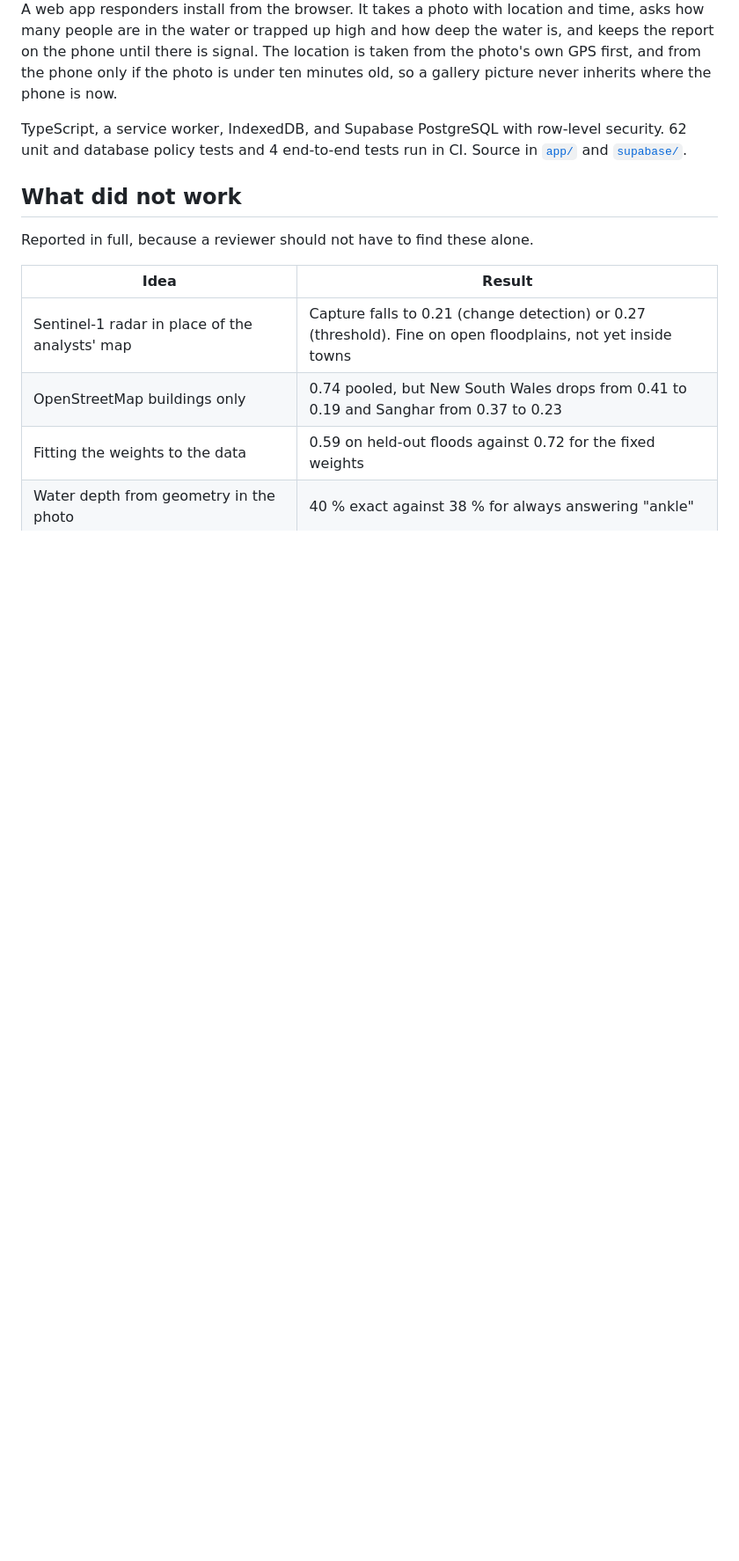
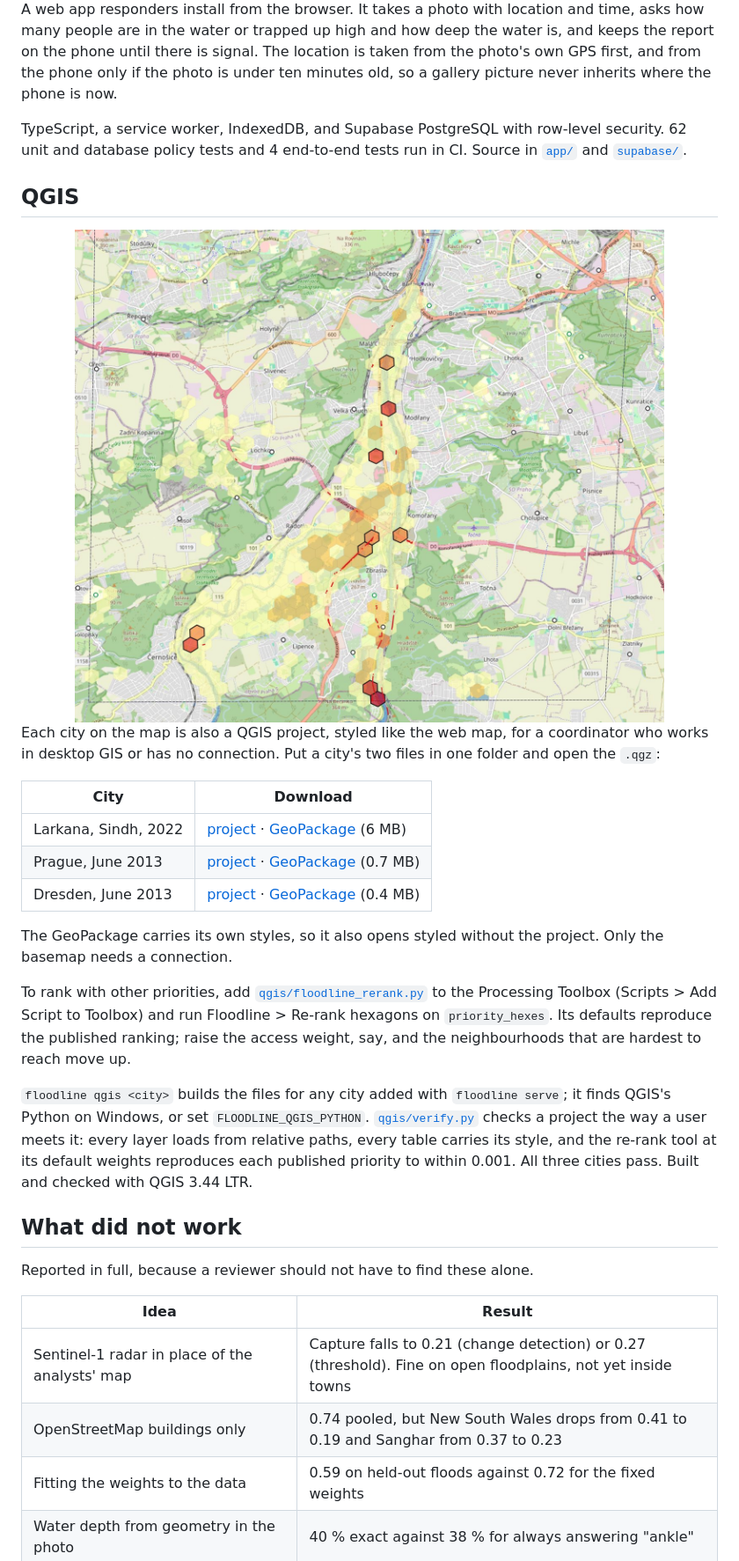
Before and after one commit to sunnyallana/floodline, a Markdown page: README.md, the part around the change printed below. Shown: that part at 88% size. Drawn GitHub-style; pictures changed too: .github/assets/qgis-prague.jpg (added); blank space fills up the shorter version.

```diff
--- a/README.md
+++ b/README.md
@@ -119,6 +119,31 @@ minutes old, so a gallery picture never inherits where the phone is now.
 TypeScript, a service worker, IndexedDB, and Supabase PostgreSQL with row-level security. 62 unit and database
 policy tests and 4 end-to-end tests run in CI. Source in [`app/`](app) and [`supabase/`](supabase).
 
+## QGIS
+
+<img src=".github/assets/qgis-prague.jpg" alt="Floodline's Prague project open in QGIS: priority hexagons along the Vltava south of the city, cut-off hexagons outlined in black, closed roads in red, hospitals in green, over OpenStreetMap" width="100%">
+
+Each city on the map is also a QGIS project, styled like the web map, for a coordinator who works in desktop GIS or
+has no connection. Put a city's two files in one folder and open the `.qgz`:
+
+| City | Download |
+|---|---|
+| Larkana, Sindh, 2022 | [project](https://floodline.sunnyshabanali.dev/qgis/larkana/floodline_larkana.qgz) · [GeoPackage](https://floodline.sunnyshabanali.dev/qgis/larkana/floodline_larkana.gpkg) (6 MB) |
+| Prague, June 2013 | [project](https://floodline.sunnyshabanali.dev/qgis/prague/floodline_prague.qgz) · [GeoPackage](https://floodline.sunnyshabanali.dev/qgis/prague/floodline_prague.gpkg) (0.7 MB) |
+| Dresden, June 2013 | [project](https://floodline.sunnyshabanali.dev/qgis/dresden/floodline_dresden.qgz) · [GeoPackage](https://floodline.sunnyshabanali.dev/qgis/dresden/floodline_dresden.gpkg) (0.4 MB) |
+
+The GeoPackage carries its own styles, so it also opens styled without the project. Only the basemap needs a
+connection.
+
+To rank with other priorities, add [`qgis/floodline_rerank.py`](qgis/floodline_rerank.py) to the Processing Toolbox
+(Scripts > Add Script to Toolbox) and run Floodline > Re-rank hexagons on `priority_hexes`. Its defaults reproduce
+the published ranking; raise the access weight, say, and the neighbourhoods that are hardest to reach move up.
+
+`floodline qgis <city>` builds the files for any city added with `floodline serve`; it finds QGIS's Python on
+Windows, or set `FLOODLINE_QGIS_PYTHON`. [`qgis/verify.py`](qgis/verify.py) checks a project the way a user meets it:
+every layer loads from relative paths, every table carries its style, and the re-rank tool at its default weights
+reproduces each published priority to within 0.001. All three cities pass. Built and checked with QGIS 3.44 LTR.
+
 ## What did not work
 
 Reported in full, because a reviewer should not have to find these alone.
```
Also changed, not shown: other parts of README.md (+5 -3 lines), 14 other files.
